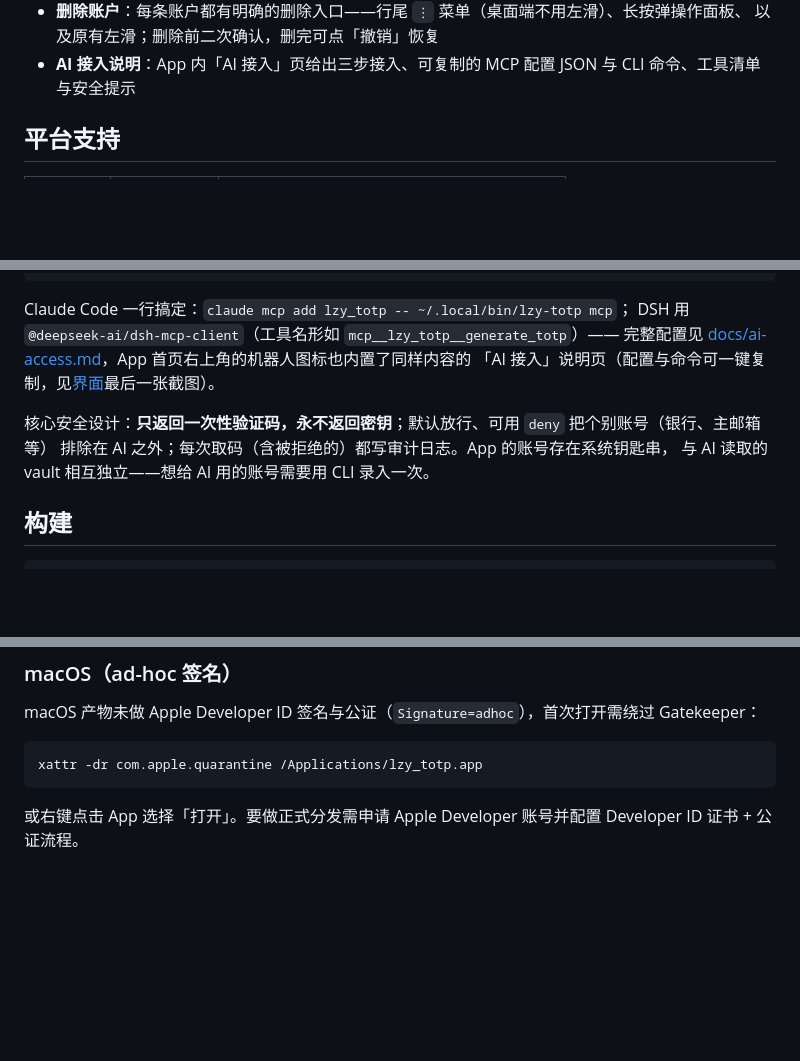
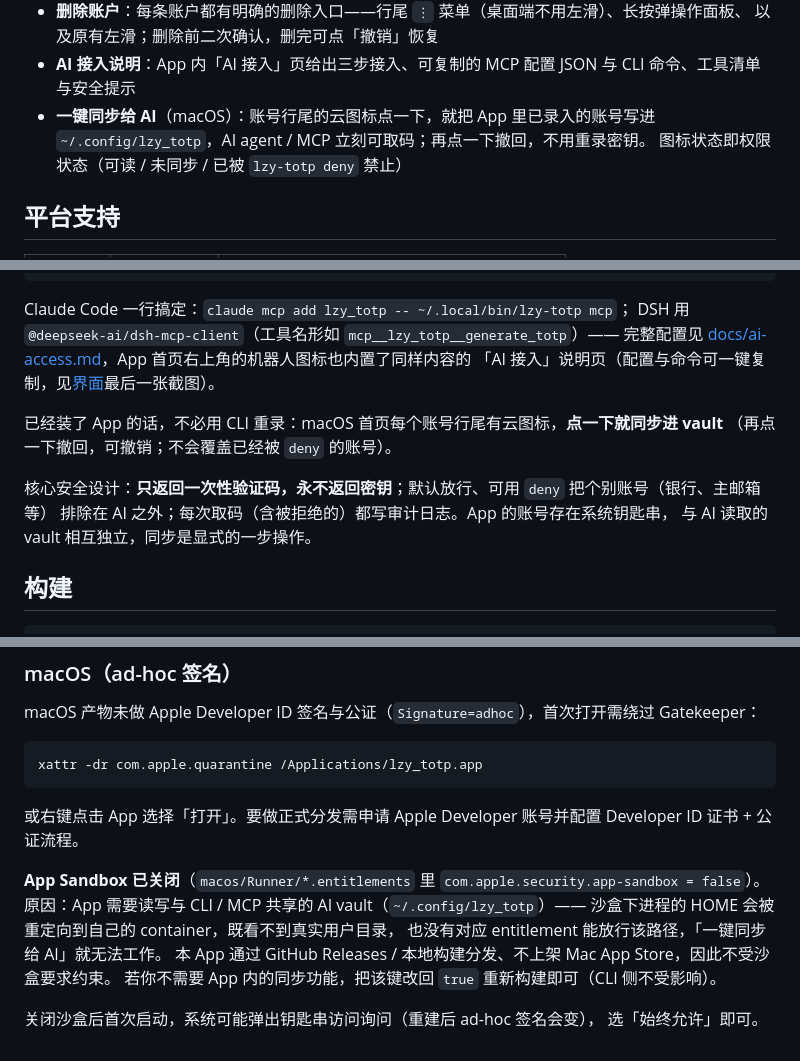
Before and after one commit to AbelKeithsun/lzy_totp, a Markdown page: README.md, 3 parts joined by grey strips. Rendered like a GitHub page; blank space fills up the shorter version.

```diff
--- a/README.md
+++ b/README.md
@@ -18,6 +18,9 @@ Flutter 编写的两步验证（2FA）应用，对标 andOTP / Google Authentica
 - **删除账户**：每条账户都有明确的删除入口——行尾 `⋮` 菜单（桌面端不用左滑）、长按弹操作面板、
   以及原有左滑；删除前二次确认，删完可点「撤销」恢复
 - **AI 接入说明**：App 内「AI 接入」页给出三步接入、可复制的 MCP 配置 JSON 与 CLI 命令、工具清单与安全提示
+- **一键同步给 AI**（macOS）：账号行尾的云图标点一下，就把 App 里已录入的账号写进
+  `~/.config/lzy_totp`，AI agent / MCP 立刻可取码；再点一下撤回，不用重录密钥。
+  图标状态即权限状态（可读 / 未同步 / 已被 `lzy-totp deny` 禁止）
 
 ## 平台支持
 
@@ -122,9 +127,12 @@ DSH 用 `@deepseek-ai/dsh-mcp-client`（工具名形如 `mcp__lzy_totp__generate
 完整配置见 [docs/ai-access.md](docs/ai-access.md)，App 首页右上角的机器人图标也内置了同样内容的
 「AI 接入」说明页（配置与命令可一键复制，见[界面](#界面)最后一张截图）。
 
+已经装了 App 的话，不必用 CLI 重录：macOS 首页每个账号行尾有云图标，**点一下就同步进 vault**
+（再点一下撤回，可撤销；不会覆盖已经被 `deny` 的账号）。
+
 核心安全设计：**只返回一次性验证码，永不返回密钥**；默认放行、可用 `deny` 把个别账号（银行、主邮箱等）
 排除在 AI 之外；每次取码（含被拒绝的）都写审计日志。App 的账号存在系统钥匙串，
-与 AI 读取的 vault 相互独立——想给 AI 用的账号需要用 CLI 录入一次。
+与 AI 读取的 vault 相互独立，同步是显式的一步操作。
 
 ## 构建
 
@@ -243,3 +251,13 @@ xattr -dr com.apple.quarantine /Applications/lzy_totp.app
 
 或右键点击 App 选择「打开」。要做正式分发需申请 Apple Developer 账号并配置
 Developer ID 证书 + 公证流程。
+
+**App Sandbox 已关闭**（`macos/Runner/*.entitlements` 里 `com.apple.security.app-sandbox = false`）。
+原因：App 需要读写与 CLI / MCP 共享的 AI vault（`~/.config/lzy_totp`）——
+沙盒下进程的 HOME 会被重定向到自己的 container，既看不到真实用户目录，
+也没有对应 entitlement 能放行该路径，「一键同步给 AI」就无法工作。
+本 App 通过 GitHub Releases / 本地构建分发、不上架 Mac App Store，因此不受沙盒要求约束。
+若你不需要 App 内的同步功能，把该键改回 `true` 重新构建即可（CLI 侧不受影响）。
+
+关闭沙盒后首次启动，系统可能弹出钥匙串访问询问（重建后 ad-hoc 签名会变），
+选「始终允许」即可。
```
Also changed, not shown: other parts of README.md (+2 -0 lines), docs/ai-access.md (+32 -3 lines), docs/images/app-account-list.png, docs/images/app-account-menu.png, docs/images/app-ai-access.png, docs/images/app-delete-confirm.png, 11 other files.
